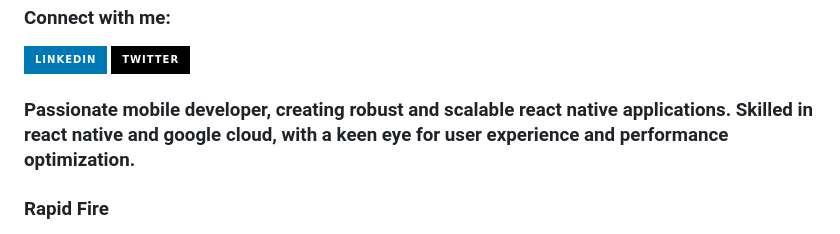
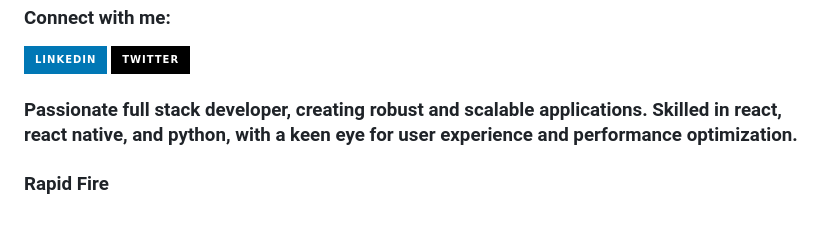
Before and after one commit to rirachii/rirachii, a Markdown page: README.md, the part around the change. Drawn GitHub-style; badges without logos.

```diff
--- a/README.md
+++ b/README.md
@@ -13,7 +13,7 @@
 **<h3 align="left">Connect with me:</h3>**
 <p align="left"><a href="https://www.linkedin.com/in/wengmichelle" target="_blank"><img src="https://img.shields.io/badge/LinkedIn-0077B5?style=for-the-badge&logo=linkedin&logoColor=white" height="28" style="margin-right: 4px"></a> <a href="https://twitter.com/mykov20" target="_blank"><img src="https://img.shields.io/badge/Twitter-000000?style=for-the-badge&logo=X&logoColor=white" height="28" style="margin-right: 4px"></a></p>
 
- **<h3 align="left">Passionate mobile developer, creating robust and scalable react native applications. Skilled in react native and google cloud, with a keen eye for user experience and performance optimization.</h3>**
+ **<h3 align="left">Passionate full stack developer, creating robust and scalable applications. Skilled in react, react native, and python, with a keen eye for user experience and performance optimization.</h3>**
 
 **<h3 align="left">Rapid Fire</h3>**
 
```
